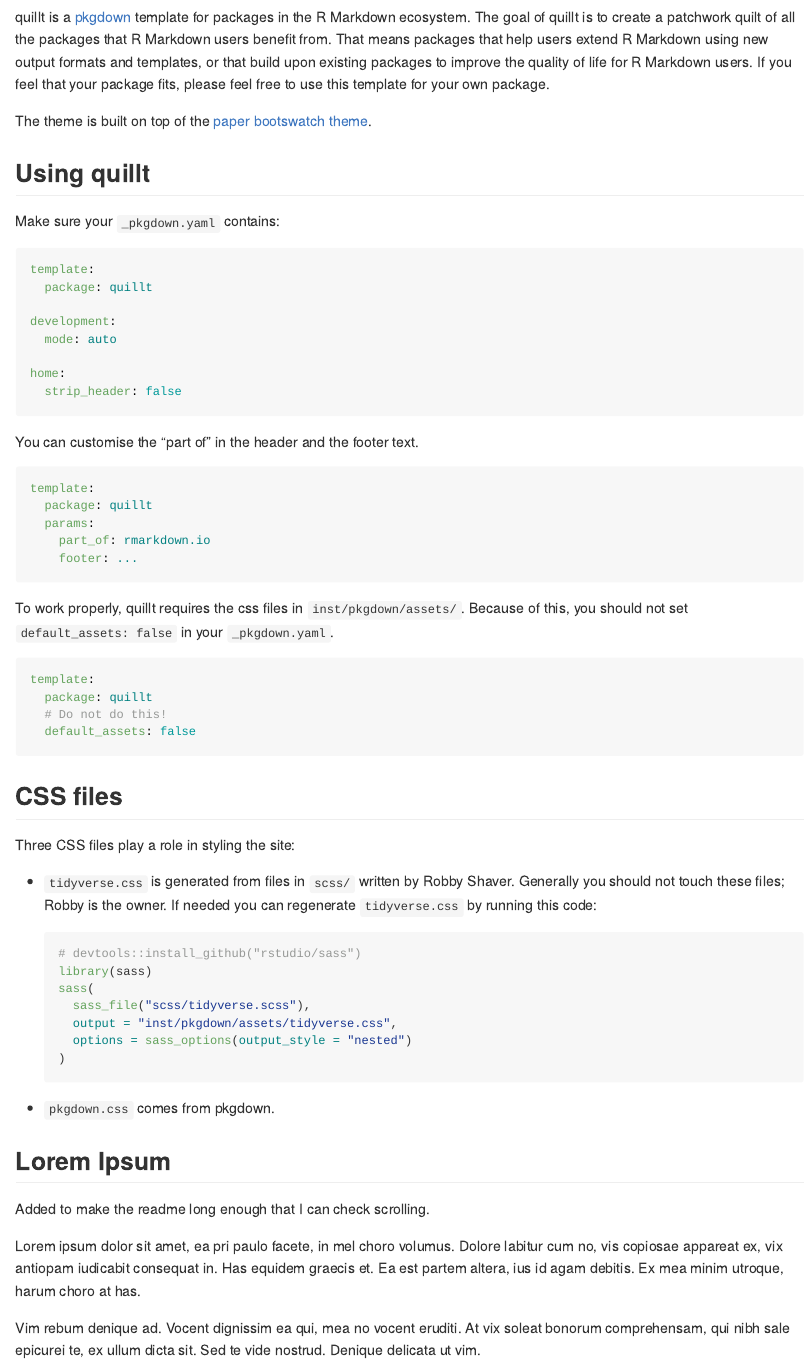
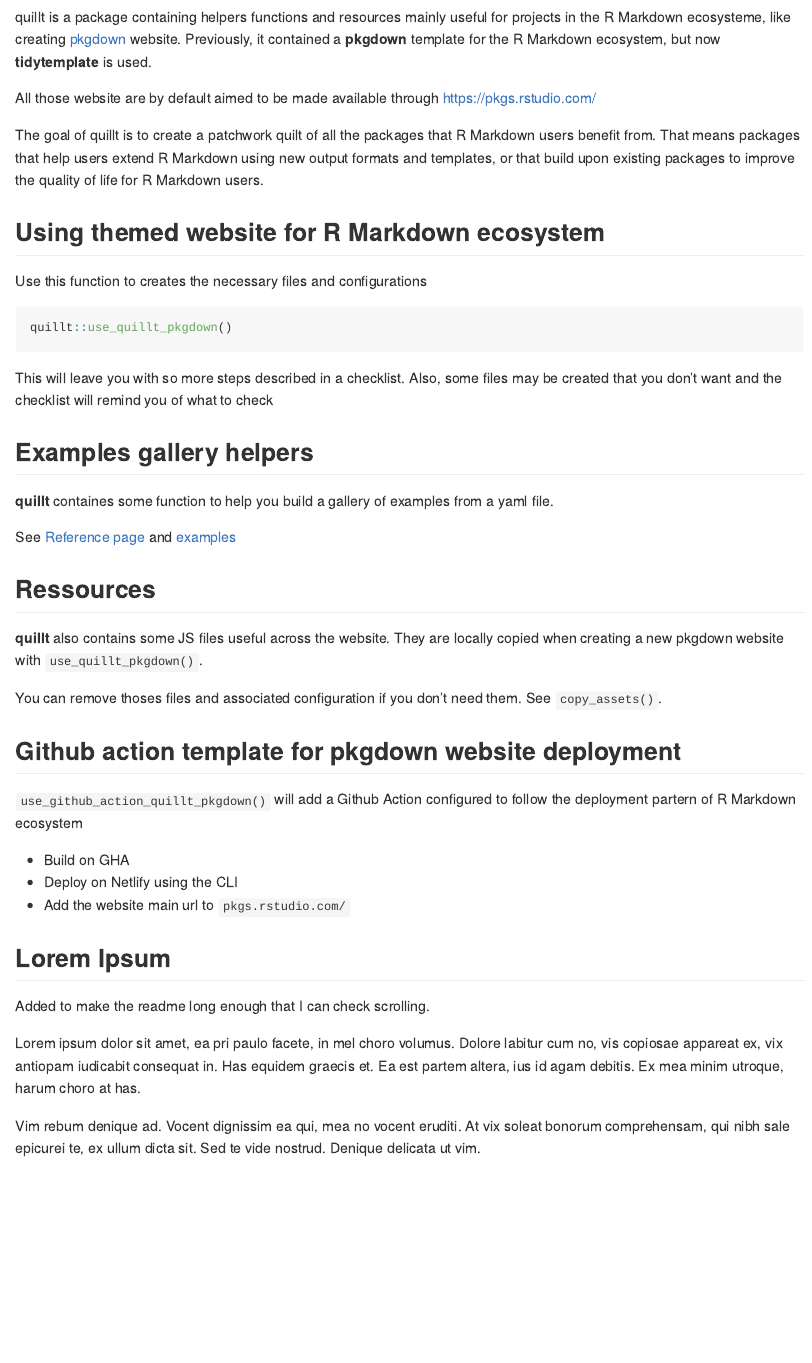
Before and after one commit to rstudio/quillt, an R Markdown document (README.Rmd): the page in a window 1100 px wide, from 170 px down. The pictures show the output file README.md that the author committed with the source, drawn offline in the style of GitHub.

Commit message:
Update README

````diff
--- a/README.Rmd
+++ b/README.Rmd
@@ -17,65 +17,40 @@ knitr::opts_chunk$set(
 
 ## Overview
 
-quillt is a [pkgdown](https://pkgdown.r-lib.org) template for packages in the R Markdown ecosystem. The goal of quillt is to create a patchwork quilt of all the packages that R Markdown users benefit from. That means packages that help users extend R Markdown using new output formats and templates, or that build upon existing packages to improve the quality of life for R Markdown users. If you feel that your package fits, please feel free to use this template for your own package.
+quillt is a package containing helpers functions and resources mainly useful for projects in the R Markdown ecosysteme, like creating [pkgdown](https://pkgdown.r-lib.org) website. Previously, it contained a **pkgdown** template for the R Markdown ecosystem, but now **tidytemplate** is used.
 
-The theme is built on top of the [paper bootswatch theme](https://bootswatch.com/3/paper/).
+All those website are by default aimed to be made available through https://pkgs.rstudio.com/
 
-## Using quillt
+The goal of quillt is to create a patchwork quilt of all the packages that R Markdown users benefit from. That means packages that help users extend R Markdown using new output formats and templates, or that build upon existing packages to improve the quality of life for R Markdown users.
 
-Make sure your `_pkgdown.yaml` contains:
+## Using themed website for R Markdown ecosystem
 
-```yaml
-template:
-  package: quillt
+Use this function to creates the necessary files and configurations
 
-development:
-  mode: auto
+```r
+quillt::use_quillt_pkgdown()
+```
+This will leave you with so more steps described in a checklist. Also, some files may be created that you don't want and the checklist will remind you of what to check
 
-home:
-  strip_header: false
-```
+## Examples gallery helpers
 
-You can customise the "part of" in the header and the footer text.
+**quillt** containes some function to help you build a gallery of examples from a yaml file.
 
-```yaml
-template:
-  package: quillt
-  params:
-    part_of: rmarkdown.io
-    footer: ...
-```
+See [Reference page](https://pkgs.rstudio.com/quillt/reference/index.html#section-examples-gallery-helpers) and [examples](articles/examples.html)
 
-To work properly, quillt requires the css files in
-`inst/pkgdown/assets/`. Because of this, you should not set
-`default_assets: false` in your `_pkgdown.yaml`.
+## Ressources
 
-```yaml
-template:
-  package: quillt
-  # Do not do this!
-  default_assets: false
-```
+**quillt** also contains some JS files useful across the website. They are locally copied when creating a new pkgdown website with `use_quillt_pkgdown()`.
 
-## CSS files
+You can remove thoses files and associated configuration if you don't need them. See `copy_assets()`.
 
-Three CSS files play a role in styling the site:
+## Github action template for pkgdown website deployment
 
-* `tidyverse.css` is generated from files in `scss/` written by Robby Shaver.
-   Generally you should not touch these files; Robby is the owner. If needed
-   you can regenerate `tidyverse.css` by running this code:
+`use_github_action_quillt_pkgdown()` will add a Github Action configured to follow the deployment partern of R Markdown ecosystem
 
-    ```{r, eval = FALSE}
-    # devtools::install_github("rstudio/sass")
-    library(sass)
-    sass(
-      sass_file("scss/tidyverse.scss"),
-      output = "inst/pkgdown/assets/tidyverse.css",
-      options = sass_options(output_style = "nested")
-    )
-    ```
-
-*  `pkgdown.css` comes from pkgdown.
+* Build on GHA
+* Deploy on Netlify using the CLI
+* Add the website main url to `pkgs.rstudio.com/`
 
 ## Lorem Ipsum
 
````
Also changed, not shown: README.md.
